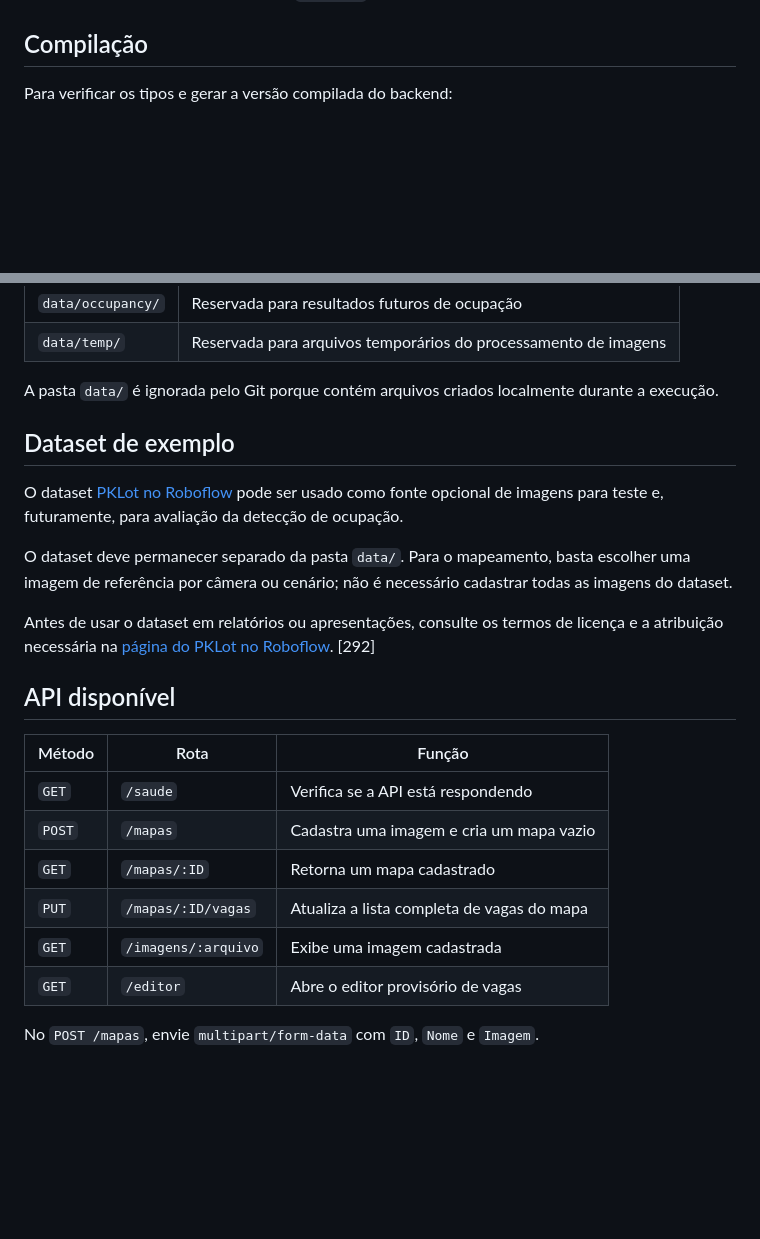
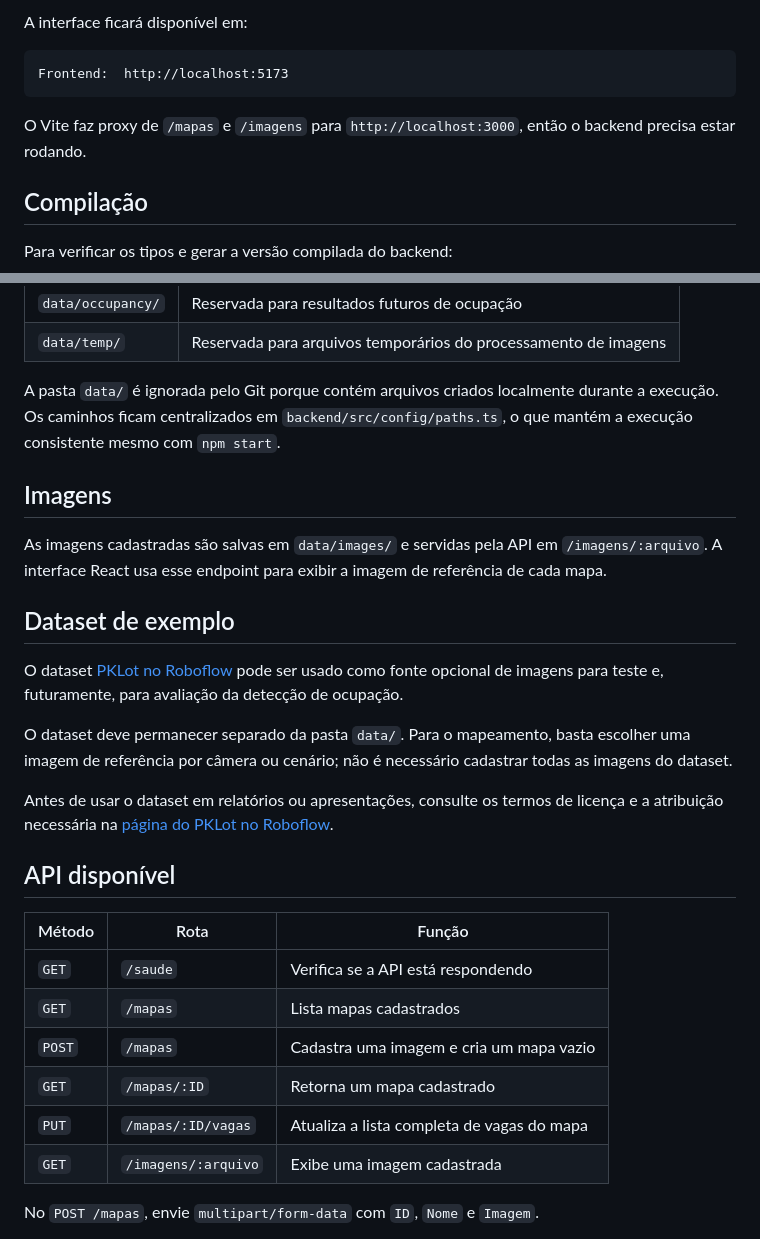
Before and after one commit to EnzoRZequim/PI---Monitor-de-Vagas, a Markdown page: README.md, 2 parts joined by grey strips. GitHub-like rendering; blank space fills up the shorter version.

````diff
--- a/README.md
+++ b/README.md
@@ -64,3 +89,10 @@ Para interromper o servidor, pressione `Ctrl + C`.
+A interface ficará disponível em:
+
+```text
+Frontend:  http://localhost:5173
+```
+
+O Vite faz proxy de `/mapas` e `/imagens` para `http://localhost:3000`, então o backend precisa estar rodando.
 
 ## Compilação
 
@@ -112,7 +151,11 @@ data/
 | `data/occupancy/` | Reservada para resultados futuros de ocupação                   |
 | `data/temp/`      | Reservada para arquivos temporários do processamento de imagens |
 
-A pasta `data/` é ignorada pelo Git porque contém arquivos criados localmente durante a execução.
+A pasta `data/` é ignorada pelo Git porque contém arquivos criados localmente durante a execução. Os caminhos ficam centralizados em `backend/src/config/paths.ts`, o que mantém a execução consistente mesmo com `npm start`.
+
+## Imagens
+
+As imagens cadastradas são salvas em `data/images/` e servidas pela API em `/imagens/:arquivo`. A interface React usa esse endpoint para exibir a imagem de referência de cada mapa.
 
 ## Dataset de exemplo
 
@@ -120,18 +163,18 @@ O dataset [PKLot no Roboflow](https://public.roboflow.com/object-detection/pklot
 
 O dataset deve permanecer separado da pasta `data/`. Para o mapeamento, basta escolher uma imagem de referência por câmera ou cenário; não é necessário cadastrar todas as imagens do dataset.
 
-Antes de usar o dataset em relatórios ou apresentações, consulte os termos de licença e a atribuição necessária na [página do PKLot no Roboflow](https://public.roboflow.com/object-detection/pklot). [292]
+Antes de usar o dataset em relatórios ou apresentações, consulte os termos de licença e a atribuição necessária na [página do PKLot no Roboflow](https://public.roboflow.com/object-detection/pklot).
 
 ## API disponível
 
 | Método | Rota                | Função                                     |
 | ------ | ------------------- | ------------------------------------------ |
 | `GET`  | `/saude`            | Verifica se a API está respondendo         |
+| `GET`  | `/mapas`            | Lista mapas cadastrados                   |
 | `POST` | `/mapas`            | Cadastra uma imagem e cria um mapa vazio   |
 | `GET`  | `/mapas/:ID`        | Retorna um mapa cadastrado                 |
 | `PUT`  | `/mapas/:ID/vagas`  | Atualiza a lista completa de vagas do mapa |
-| `GET`  | `/imagens/:arquivo` | Exibe uma imagem cadastrada                |
-| `GET`  | `/editor`           | Abre o editor provisório de vagas          |
+| `GET`  | `/imagens/:arquivo` | Exibe uma imagem cadastrada               |
 
 No `POST /mapas`, envie `multipart/form-data` com `ID`, `Nome` e `Imagem`.
 
````
Also changed, not shown: other parts of README.md (+64 -19 lines), docs/estrutura_projeto.md (+40 -15 lines).
